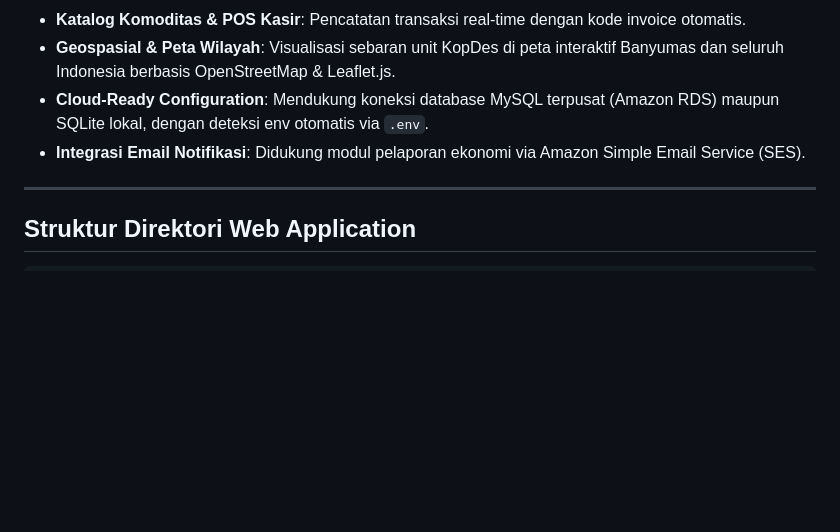
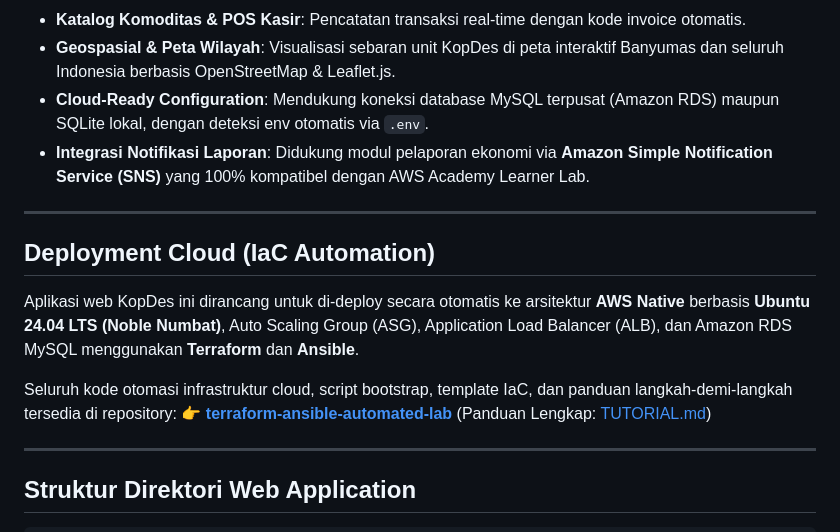
Before and after one commit to fendyramadhani9-cloud/kopdes-iac-automationAWS, a Markdown page: README.md, the part around the change. Rendered like a GitHub page; blank space fills up the shorter version.

Commit message:
docs: update README with Amazon SNS and link to Ubuntu 24.04 IaC repo

```diff
--- a/README.md
+++ b/README.md
@@ -13,7 +13,16 @@ Platform aplikasi web digital multi-role untuk tata kelola Koperasi Desa (KopDes
 - **Katalog Komoditas & POS Kasir**: Pencatatan transaksi real-time dengan kode invoice otomatis.
 - **Geospasial & Peta Wilayah**: Visualisasi sebaran unit KopDes di peta interaktif Banyumas dan seluruh Indonesia berbasis OpenStreetMap & Leaflet.js.
 - **Cloud-Ready Configuration**: Mendukung koneksi database MySQL terpusat (Amazon RDS) maupun SQLite lokal, dengan deteksi env otomatis via `.env`.
-- **Integrasi Email Notifikasi**: Didukung modul pelaporan ekonomi via Amazon Simple Email Service (SES).
+- **Integrasi Notifikasi Laporan**: Didukung modul pelaporan ekonomi via **Amazon Simple Notification Service (SNS)** yang 100% kompatibel dengan AWS Academy Learner Lab.
+
+---
+
+## Deployment Cloud (IaC Automation)
+
+Aplikasi web KopDes ini dirancang untuk di-deploy secara otomatis ke arsitektur **AWS Native** berbasis **Ubuntu 24.04 LTS (Noble Numbat)**, Auto Scaling Group (ASG), Application Load Balancer (ALB), dan Amazon RDS MySQL menggunakan **Terraform** dan **Ansible**.
+
+Seluruh kode otomasi infrastruktur cloud, script bootstrap, template IaC, dan panduan langkah-demi-langkah tersedia di repository:
+👉 **[terraform-ansible-automated-lab](https://github.com/fendyramadhani9-cloud/terraform-ansible-automated-lab)** (Panduan Lengkap: [TUTORIAL.md](https://github.com/fendyramadhani9-cloud/terraform-ansible-automated-lab/blob/main/TUTORIAL.md))
 
 ---
 
```
